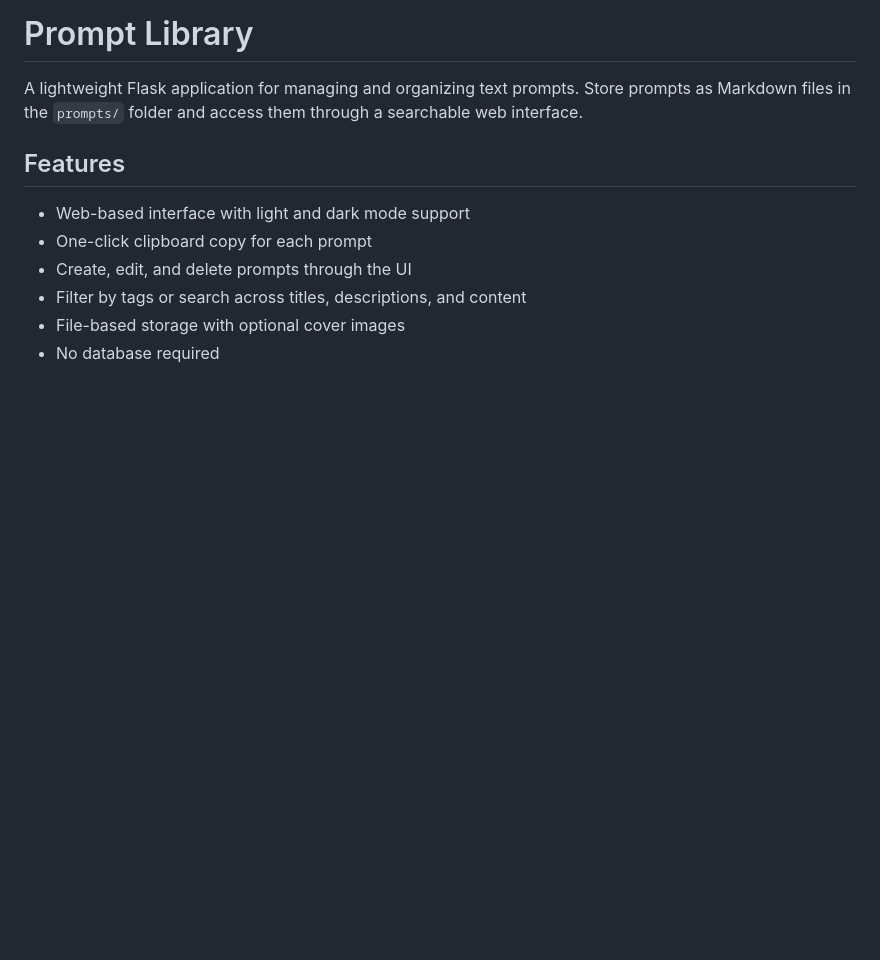
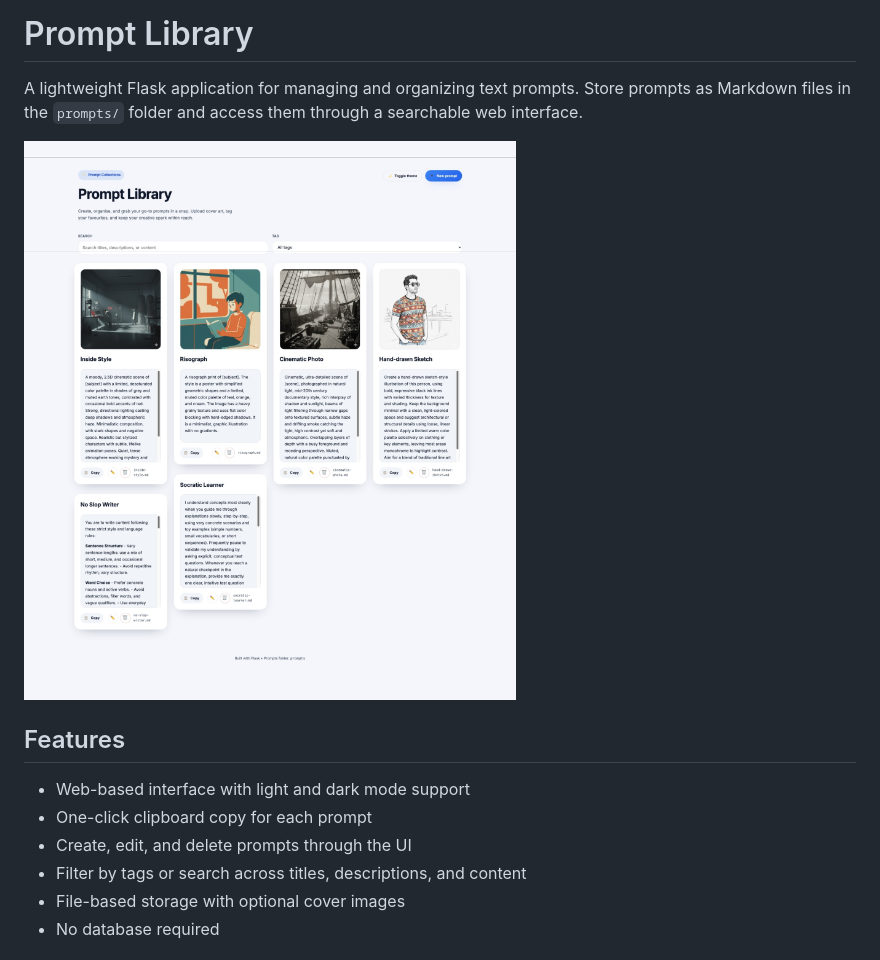
Before and after one commit to sarathavasarala/my-prompt-library, a Markdown page: README.md, the part around the change. Rendered like a GitHub page; pictures changed too: app screenshot.jpeg (added); blank space fills up the shorter version.

Commit message:
Add application screenshot to README

```diff
--- a/README.md
+++ b/README.md
@@ -1,6 +1,8 @@
 # Prompt Library
 
 A lightweight Flask application for managing and organizing text prompts. Store prompts as Markdown files in the `prompts/` folder and access them through a searchable web interface.
+
+![Application Screenshot](app%20screenshot.jpeg)
 
 ## Features
 
```
